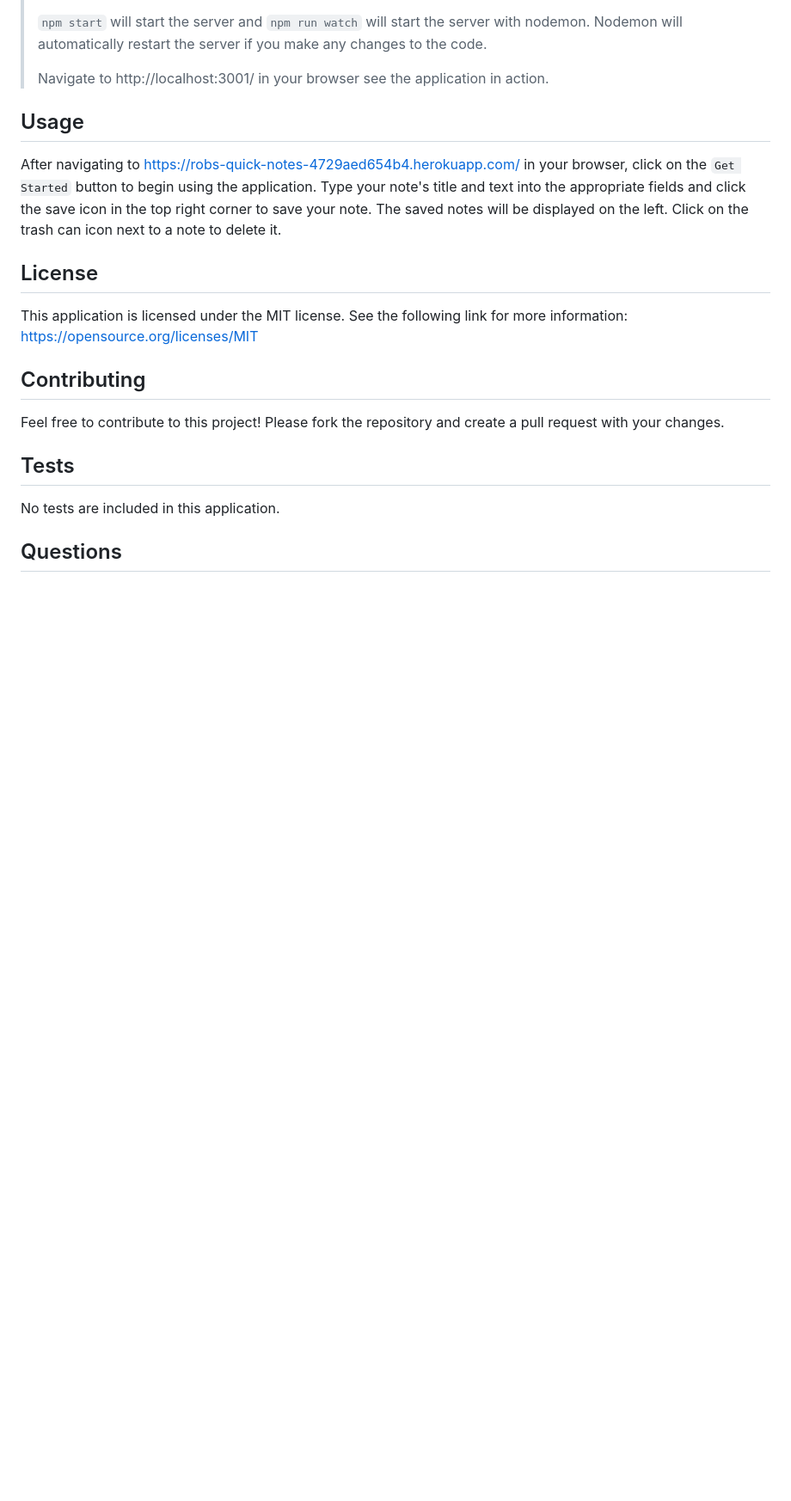
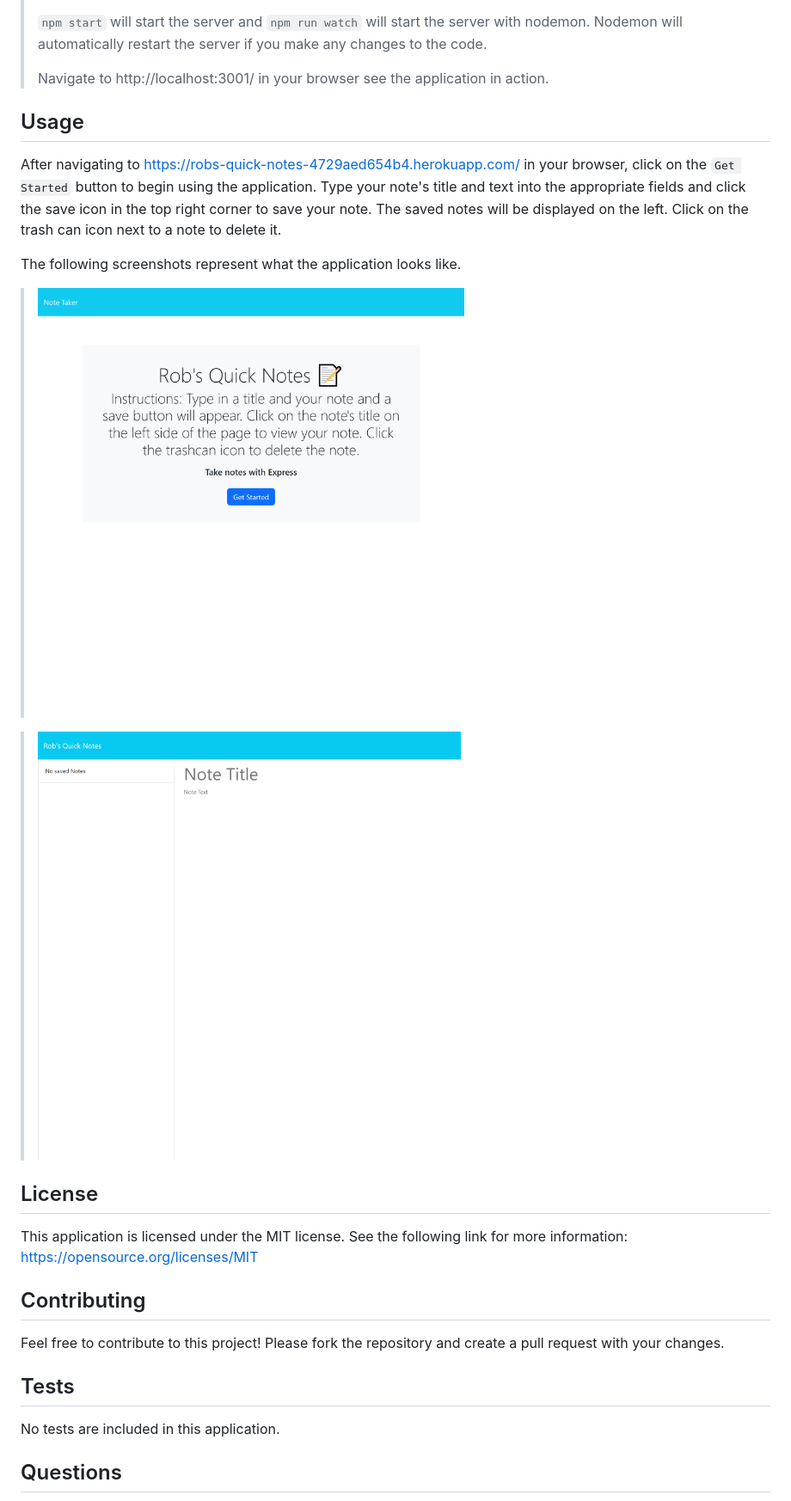
Before and after one commit to RobSprouse/Robs-Quick-Notes, a Markdown page: README.md, the part around the change. Shown: that part at 86% size. Rendered like a GitHub page; pictures changed too: screenshots/robs-quick-notes-4729aed654b4.herokuapp.com_.png (added), screenshots/robs-quick-notes-4729aed654b4.herokuapp.com_notes.png (added); blank space fills up the shorter version.

Commit message:
added screenshots

```diff
--- a/README.md
+++ b/README.md
@@ -69,7 +69,14 @@ However, if you would like to see the application in it's development environmen
 
 ## Usage
 
-After navigating to https://robs-quick-notes-4729aed654b4.herokuapp.com/ in your browser, click on the `Get Started` button to begin using the application. Type your note's title and text into the appropriate fields and click the save icon in the top right corner to save your note. The saved notes will be displayed on the left. Click on the trash can icon next to a note to delete it.
+After navigating to https://robs-quick-notes-4729aed654b4.herokuapp.com/ in your browser, click on the `Get Started` button to begin using the application. Type your note's title and text into the appropriate fields and click the
+save icon in the top right corner to save your note. The saved notes will be displayed on the left. Click on the trash can icon next to a note to delete it.
+
+The following screenshots represent what the application looks like.
+
+><img src="screenshots/robs-quick-notes-4729aed654b4.herokuapp.com_.png" height="500px">
+
+><img src="screenshots/robs-quick-notes-4729aed654b4.herokuapp.com_notes.png" height="500px">
 
 ## License
 
```
